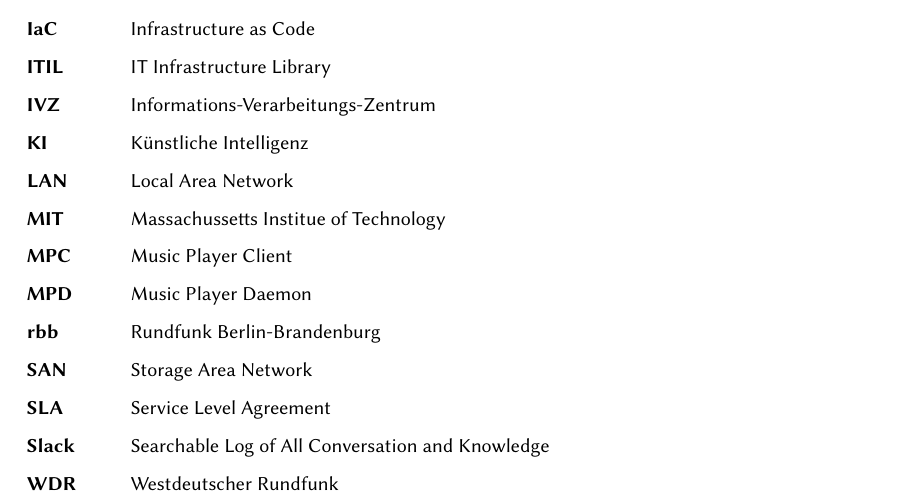
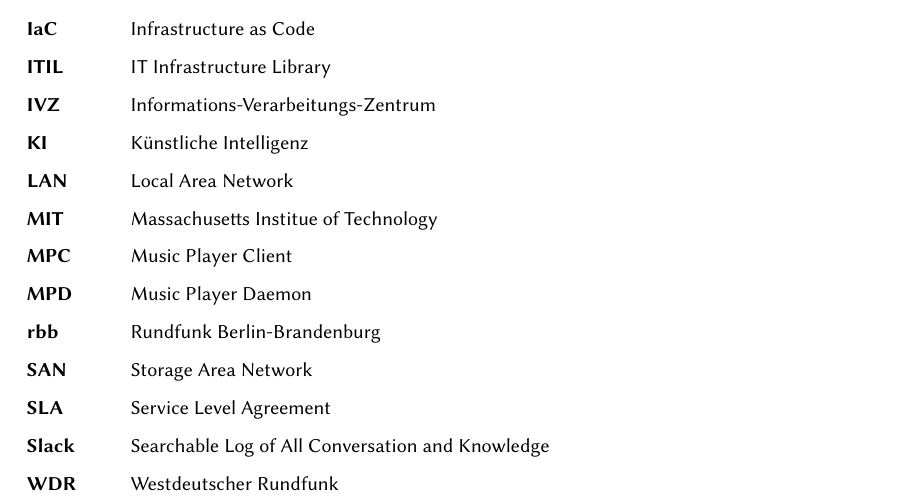
Before and after one commit to kel50/thesis-chatops, a LaTeX thesis (Weiss_2019_ChatOps.tex, which reads acronyme.tex): part of page 5 of 80, cut so that both start at the same text. Compiled offline with pdfLaTeX; a LaTeX package or settings file that is missing is left out.

Commit message:
fixed MIT

```diff
--- a/acronyme.tex
+++ b/acronyme.tex
@@ -17,7 +17,7 @@
   \acro{IVZ}{Informations-Verarbeitungs-Zentrum}
   \acro{KI}{Künstliche Intelligenz}
   \acro{LAN}{Local Area Network}
-  \acro{MIT}{Massachussetts Institue of Technology}
+  \acro{MIT}{Massachusetts Institue of Technology}
   \acro{MPC}{Music Player Client}
   \acro{MPD}{Music Player Daemon}
   \acro{rbb}{Rundfunk Berlin-Brandenburg}
```
